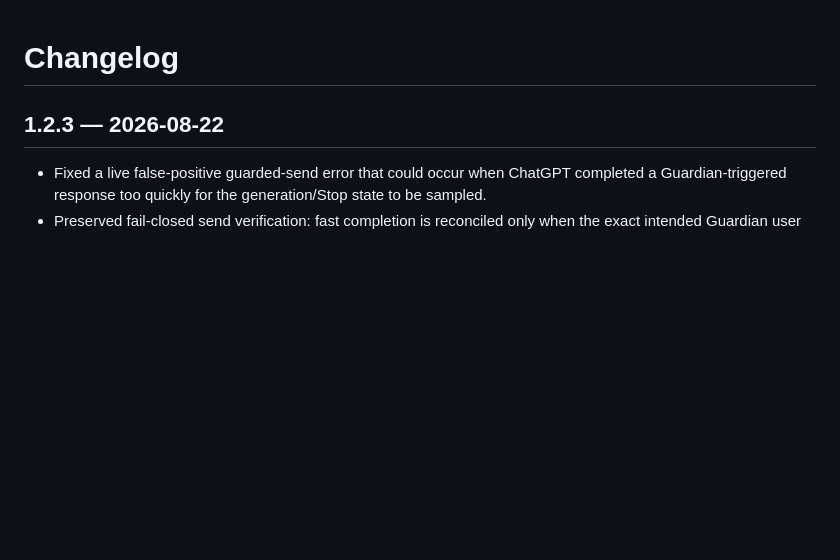
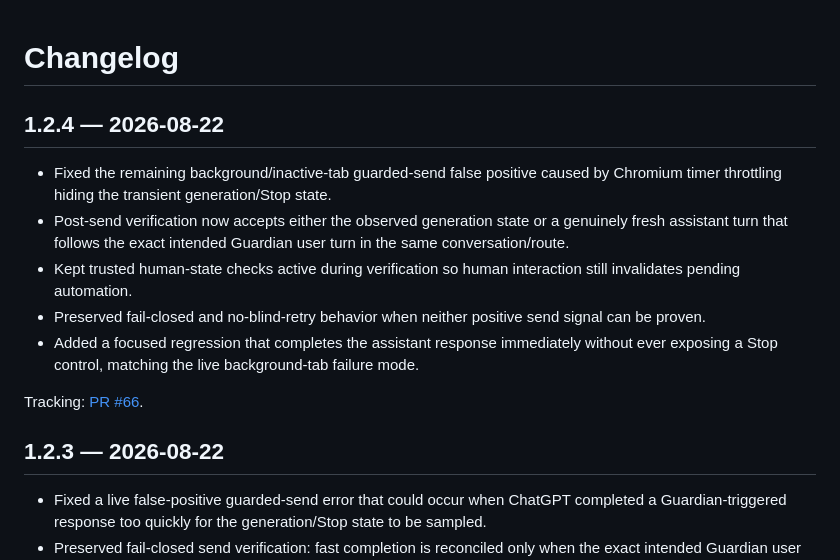
Before and after one commit to ach1992/ai-chat-monitor, a Markdown page: CHANGELOG.md, the part around the change. Drawn GitHub-style; blank space fills up the shorter version.

Commit message:
docs: add v1.2.4 release notes

```diff
--- a/CHANGELOG.md
+++ b/CHANGELOG.md
@@ -1,4 +1,14 @@
 # Changelog
+
+## 1.2.4 — 2026-08-22
+
+- Fixed the remaining background/inactive-tab guarded-send false positive caused by Chromium timer throttling hiding the transient generation/Stop state.
+- Post-send verification now accepts either the observed generation state or a genuinely fresh assistant turn that follows the exact intended Guardian user turn in the same conversation/route.
+- Kept trusted human-state checks active during verification so human interaction still invalidates pending automation.
+- Preserved fail-closed and no-blind-retry behavior when neither positive send signal can be proven.
+- Added a focused regression that completes the assistant response immediately without ever exposing a Stop control, matching the live background-tab failure mode.
+
+Tracking: [PR #66](https://github.com/ach1992/chat-turn-guardian/pull/66).
 
 ## 1.2.3 — 2026-08-22
 
```
